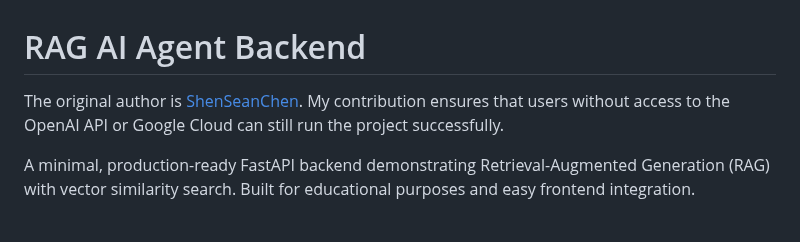
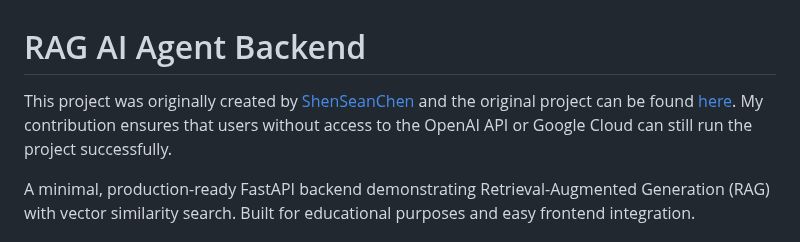
Before and after one commit to ZhaoYi-10-13/Gary-Agent-RAG, a Markdown page: README.md, the part around the change. GitHub-like rendering.

```diff
--- a/README.md
+++ b/README.md
@@ -1,6 +1,6 @@
 # RAG AI Agent Backend
 
-The original author is [ShenSeanChen](https://github.com/ShenSeanChen). My contribution ensures that users without access to the OpenAI API or Google Cloud can still run the project successfully.
+This project was originally created by [ShenSeanChen](https://github.com/ShenSeanChen) and the original project can be found [here](https://github.com/ShenSeanChen/yt-rag/tree/main). My contribution ensures that users without access to the OpenAI API or Google Cloud can still run the project successfully.
 
 A minimal, production-ready FastAPI backend demonstrating Retrieval-Augmented Generation (RAG) with vector similarity search. Built for educational purposes and easy frontend integration.
 
```
